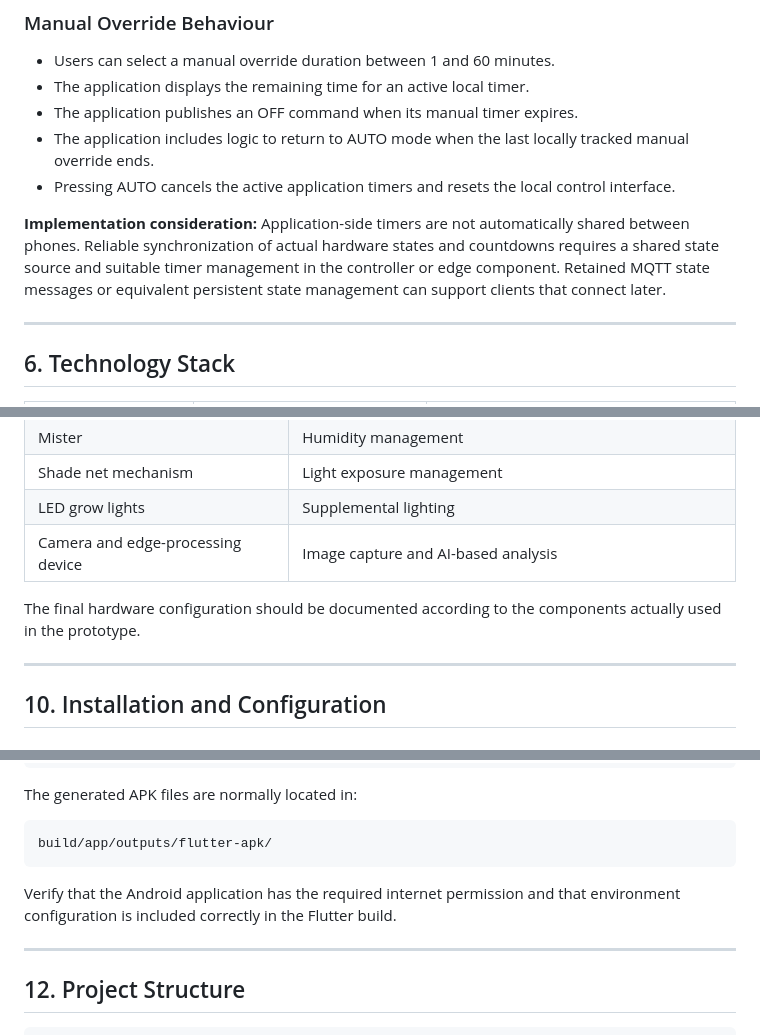
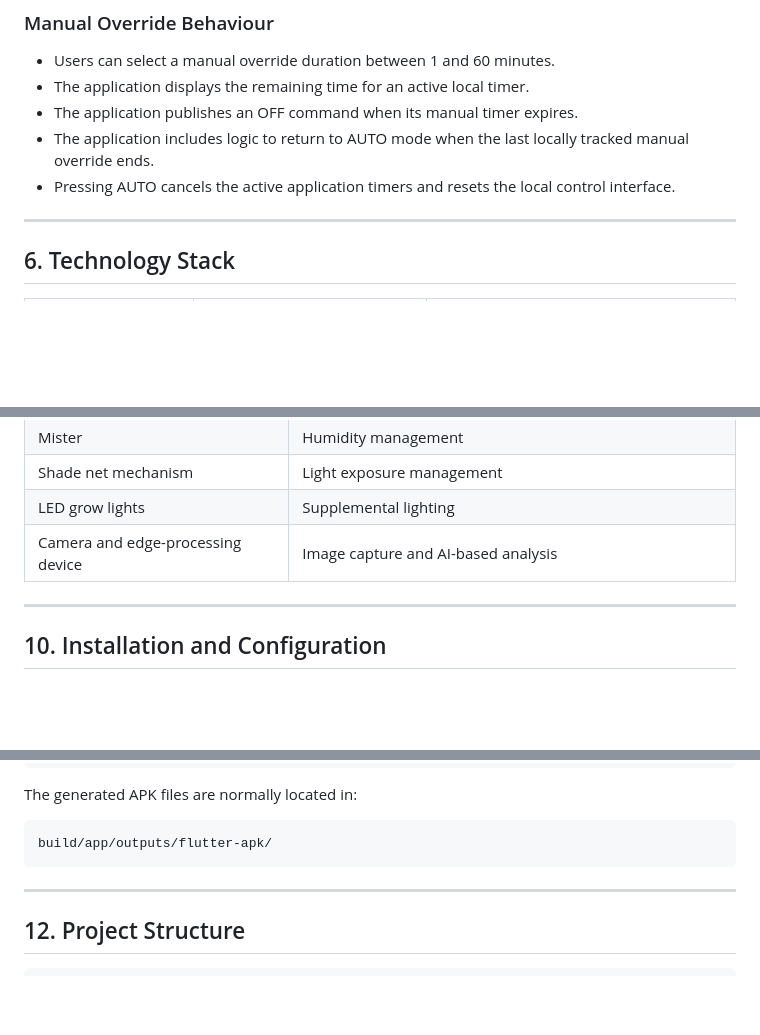
Before and after one commit to Amaya-Wickramaarachchi/SmartGreenhouse-System, a Markdown page: README.md, 3 parts joined by grey strips. GitHub-like rendering; blank space fills up the shorter version.

````diff
--- a/README.md
+++ b/README.md
@@ -196,8 +194,6 @@ sequenceDiagram
 - The application includes logic to return to AUTO mode when the last locally tracked manual override ends.
 - Pressing AUTO cancels the active application timers and resets the local control interface.
 
-**Implementation consideration:** Application-side timers are not automatically shared between phones. Reliable synchronization of actual hardware states and countdowns requires a shared state source and suitable timer management in the controller or edge component. Retained MQTT state messages or equivalent persistent state management can support clients that connect later.
-
 ---
 
 ## 6. Technology Stack
@@ -261,8 +251,6 @@ The reported results describe the model evaluations conducted during development
 | LED grow lights | Supplemental lighting |
 | Camera and edge-processing device | Image capture and AI-based analysis |
 
-The final hardware configuration should be documented according to the components actually used in the prototype.
-
 ---
 
 ## 10. Installation and Configuration
@@ -335,9 +315,6 @@ The generated APK files are normally located in:
 ```text
 build/app/outputs/flutter-apk/
 ```
-
-Verify that the Android application has the required internet permission and that environment configuration is included correctly in the Flutter build.
-
 ---
 
 ## 12. Project Structure
````
Also changed, not shown: other parts of README.md (+1 -27 lines).
